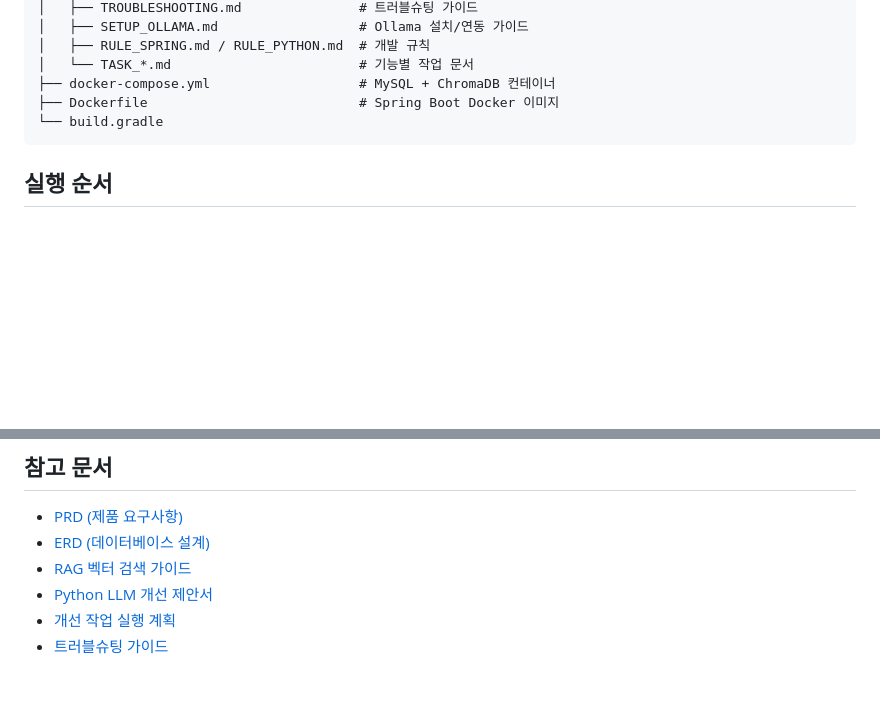
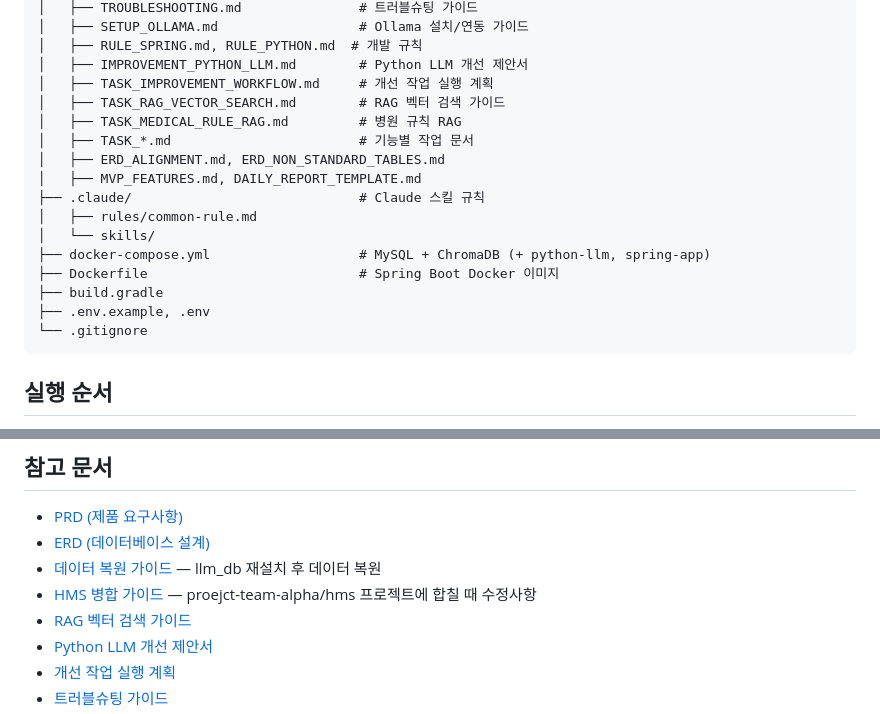
Before and after one commit to VelkaressiaBlutkrone/spring-python-llm-exam-mng, a Markdown page: README.md, 2 parts joined by grey strips. GitHub-like rendering; blank space fills up the shorter version.

````diff
--- a/README.md
+++ b/README.md
@@ -96,10 +112,21 @@ spring_llm_sample_mng/
 │   ├── TROUBLESHOOTING.md               # 트러블슈팅 가이드
 │   ├── SETUP_OLLAMA.md                  # Ollama 설치/연동 가이드
-│   ├── RULE_SPRING.md / RULE_PYTHON.md  # 개발 규칙
-│   └── TASK_*.md                        # 기능별 작업 문서
-├── docker-compose.yml                   # MySQL + ChromaDB 컨테이너
+│   ├── RULE_SPRING.md, RULE_PYTHON.md  # 개발 규칙
+│   ├── IMPROVEMENT_PYTHON_LLM.md        # Python LLM 개선 제안서
+│   ├── TASK_IMPROVEMENT_WORKFLOW.md     # 개선 작업 실행 계획
+│   ├── TASK_RAG_VECTOR_SEARCH.md        # RAG 벡터 검색 가이드
+│   ├── TASK_MEDICAL_RULE_RAG.md         # 병원 규칙 RAG
+│   ├── TASK_*.md                        # 기능별 작업 문서
+│   ├── ERD_ALIGNMENT.md, ERD_NON_STANDARD_TABLES.md
+│   ├── MVP_FEATURES.md, DAILY_REPORT_TEMPLATE.md
+├── .claude/                             # Claude 스킬 규칙
+│   ├── rules/common-rule.md
+│   └── skills/
+├── docker-compose.yml                   # MySQL + ChromaDB (+ python-llm, spring-app)
 ├── Dockerfile                           # Spring Boot Docker 이미지
-└── build.gradle
+├── build.gradle
+├── .env.example, .env
+└── .gitignore
 ```
 
 ## 실행 순서
@@ -494,6 +521,8 @@ python -m pytest tests/ -v --cov
 
 - [PRD (제품 요구사항)](doc/PRD.md)
 - [ERD (데이터베이스 설계)](doc/ERD.md)
+- [데이터 복원 가이드](doc/DATA_RESTORE_GUIDE.md) — llm_db 재설치 후 데이터 복원
+- [HMS 병합 가이드](doc/HMS_MERGE_GUIDE.md) — proejct-team-alpha/hms 프로젝트에 합칠 때 수정사항
 - [RAG 벡터 검색 가이드](doc/TASK_RAG_VECTOR_SEARCH.md)
 - [Python LLM 개선 제안서](doc/IMPROVEMENT_PYTHON_LLM.md)
 - [개선 작업 실행 계획](doc/TASK_IMPROVEMENT_WORKFLOW.md)
````
Also changed, not shown: other parts of README.md (+40 -24 lines).
